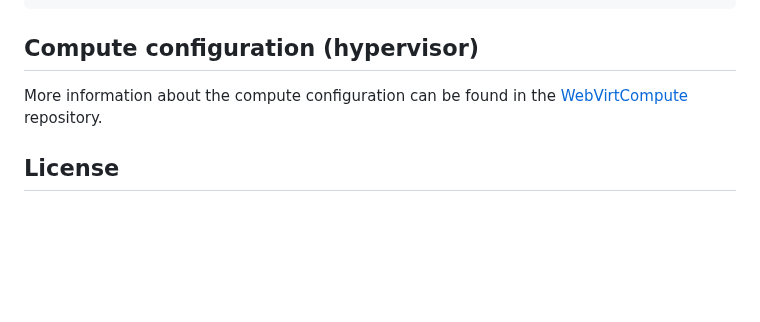
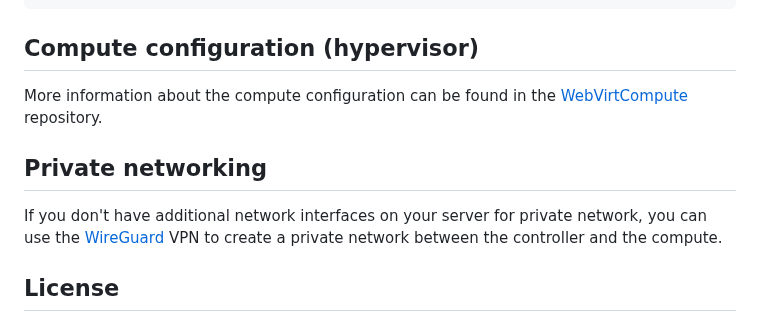
Before and after one commit to webvirtcloud/webvirtcloud, a Markdown page: README.md, the part around the change. Drawn GitHub-style; blank space fills up the shorter version.

Commit message:
Added info about private network

```diff
--- a/README.md
+++ b/README.md
@@ -124,6 +124,10 @@ EMAIL_FROM = "WebVirtCloud <noreply@gmail.com>"
 
 More information about the compute configuration can be found in the [WebVirtCompute](https://github.com/webvirtcloud/webvirtcompute) repository.
 
+## Private networking ##
+
+If you don't have additional network interfaces on your server for private network, you can use the [WireGuard](https://www.wireguard.com) VPN to create a private network between the controller and the compute.
+
 ## License ##
 
 WebVirtCloud is licensed under the Apache 2.0 License. See the `LICENSE` file for more information.
```
